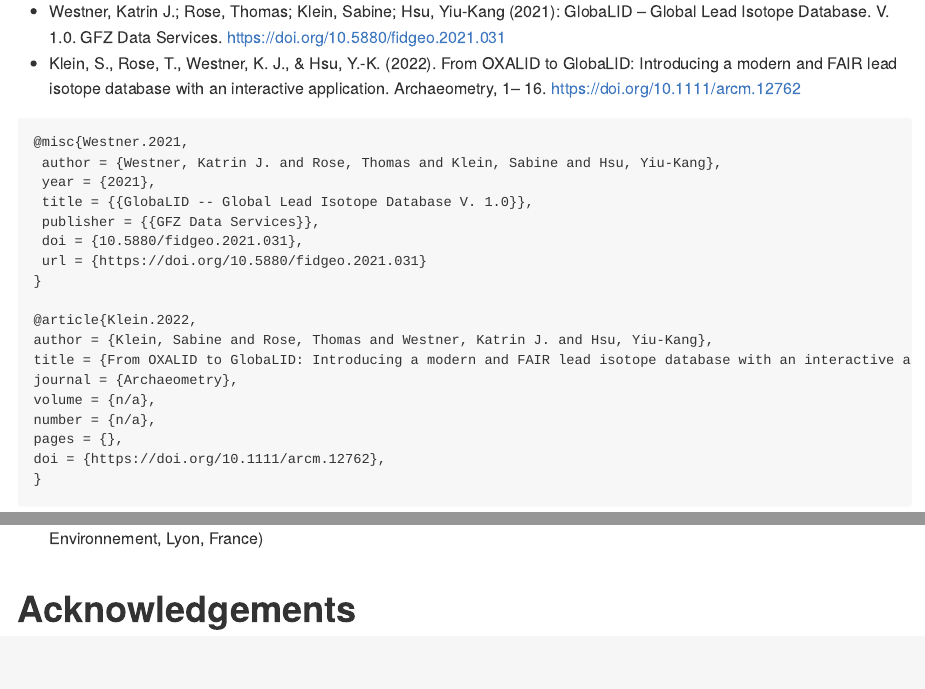
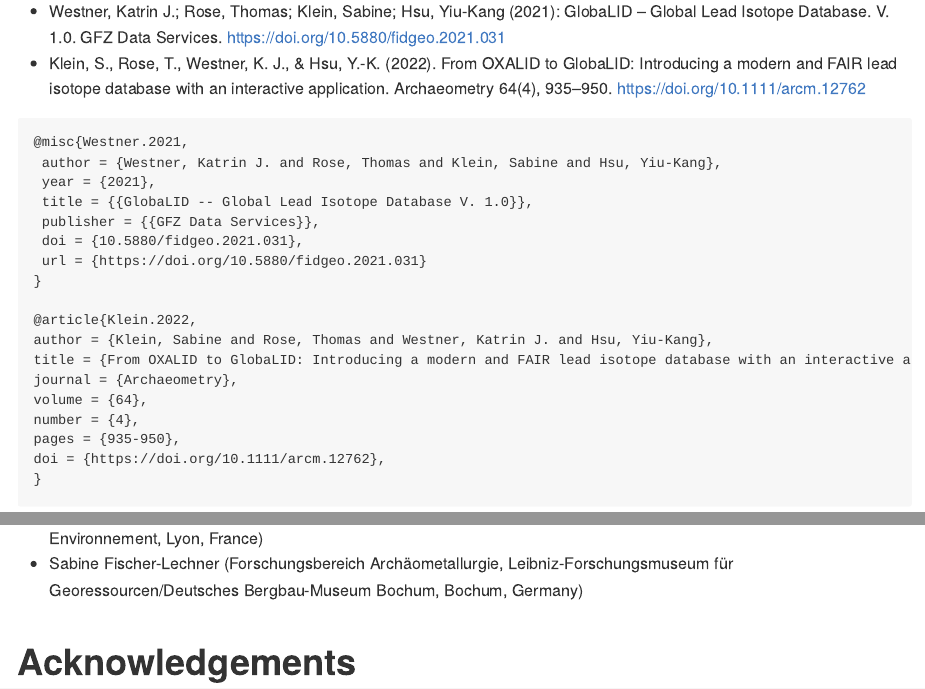
Before and after one commit to archmetalDBM/GlobaLID-database, an R Markdown document (README.Rmd): the page in a window 1100 px wide, from 640 px down, and a second part further down, joined at a grey line. The pictures show the output file README.md that the author committed with the source, drawn offline in the style of GitHub; badge pictures from the web are left out.

Commit message:
update contributors and affiliations

````diff
--- a/README.Rmd
+++ b/README.Rmd
@@ -58,7 +58,7 @@
 If you use the GlobaLID database, please cite it as
 
 * Westner, Katrin J.; Rose, Thomas; Klein, Sabine; Hsu, Yiu-Kang (2021): GlobaLID – Global Lead Isotope Database. V. 1.0. GFZ Data Services. [https://doi.org/10.5880/fidgeo.2021.031](https://doi.org/10.5880/fidgeo.2021.031)
-* Klein, S., Rose, T., Westner, K. J., & Hsu, Y.-K. (2022). From OXALID to GlobaLID: Introducing a modern and FAIR lead isotope database with an interactive application. Archaeometry, 1– 16. [https://doi.org/10.1111/arcm.12762](https://doi.org/10.1111/arcm.12762)
+* Klein, S., Rose, T., Westner, K. J., & Hsu, Y.-K. (2022). From OXALID to GlobaLID: Introducing a modern and FAIR lead isotope database with an interactive application. Archaeometry 64(4), 935--950. [https://doi.org/10.1111/arcm.12762](https://doi.org/10.1111/arcm.12762)
 
 ```
 @misc{Westner.2021,
@@ -74,9 +74,9 @@
 author = {Klein, Sabine and Rose, Thomas and Westner, Katrin J. and Hsu, Yiu-Kang},
 title = {From OXALID to GlobaLID: Introducing a modern and FAIR lead isotope database with an interactive application},
 journal = {Archaeometry},
-volume = {n/a},
-number = {n/a},
-pages = {},
+volume = {64},
+number = {4},
+pages = {935-950},
 doi = {https://doi.org/10.1111/arcm.12762},
 }
 ```
````
Also changed, not shown: README.md, README.Rmd (5 more changed lines), 1 other file.
